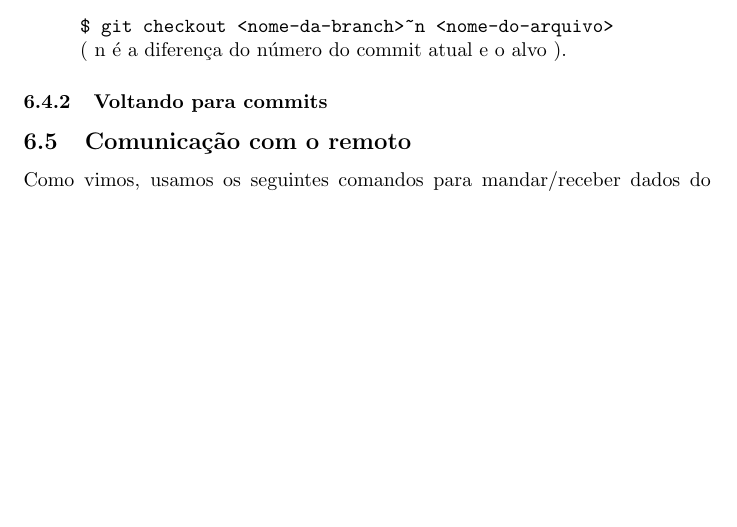
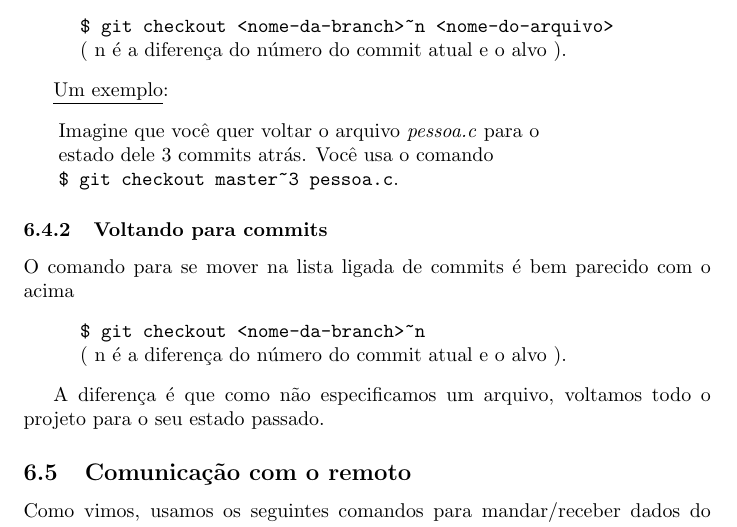
Before and after one commit to uspgamedev/Tutoriais, a LaTeX document (git/tutorialgit.tex): part of page 5 of 7 before the commit and part of page 5 of 8 after it, cut so that both start at the same text, the shorter picture padded with empty space. Compiled offline with pdfLaTeX.

Commit message:
Depois eu termino isso

```diff
--- a/git/tutorialgit.tex
+++ b/git/tutorialgit.tex
@@ -212,8 +212,22 @@ usamos o comando
                     \>( n é  a diferença do número do commit atual e o alvo ).
     \end{tabbing}
 
+    \underline{Um exemplo}:
+    \begin{tabbing}
+        \hspace{0.5cm}  \= Imagine que você quer voltar o arquivo \emph{pessoa.c} para o\\
+                        \> estado dele 3 commits atrás. Você usa o comando\\
+                        \> \verb#$ git checkout master~3 pessoa.c#.
+    \end{tabbing}
+
 \subsubsection{Voltando para commits}
-    % TODO
+    O comando para se mover na lista ligada de commits é bem parecido com o acima
+    \begin{tabbing}
+        \hspace{1cm}\=\verb#$ git checkout <nome-da-branch>~n# \\
+                    \>( n é  a diferença do número do commit atual e o alvo ).
+    \end{tabbing}
+
+    A diferença é que como não especificamos um arquivo, voltamos todo o projeto
+para o seu estado passado.
 \subsection{Comunicação com o remoto}
     Como vimos, usamos os seguintes comandos para mandar/receber dados do remoto:
     \begin{itemize}
```
Also changed, not shown: git/tutorialgit.pdf.
